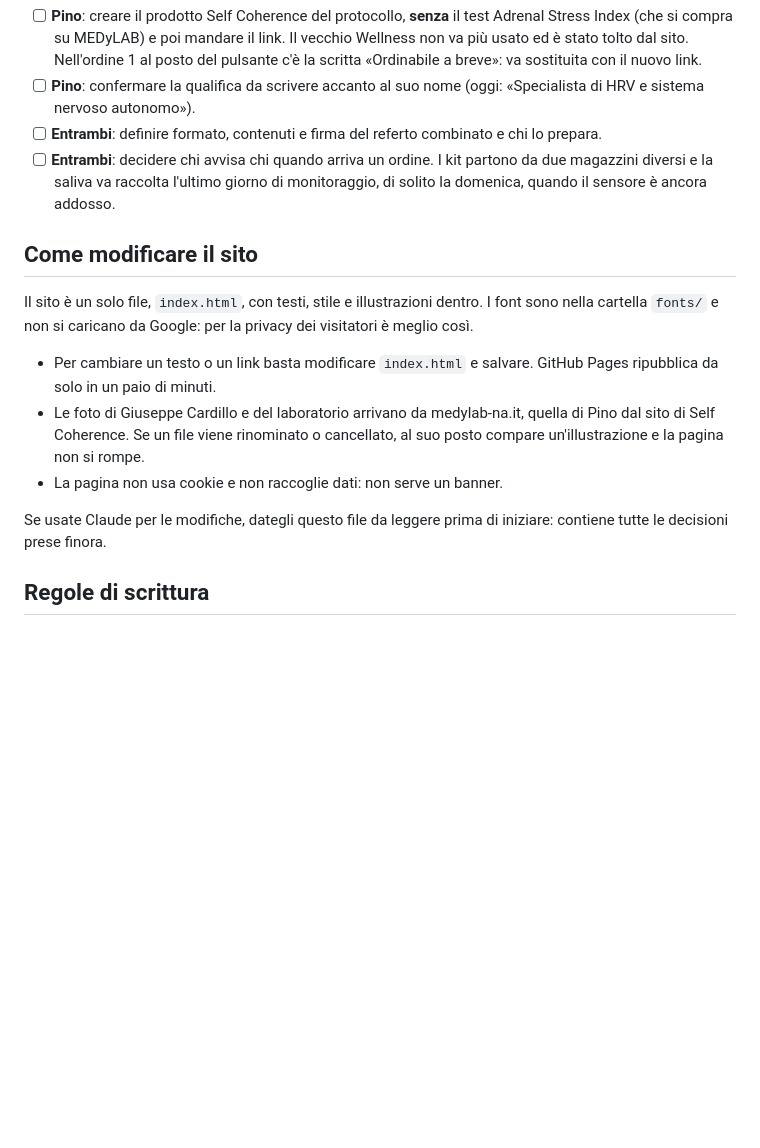
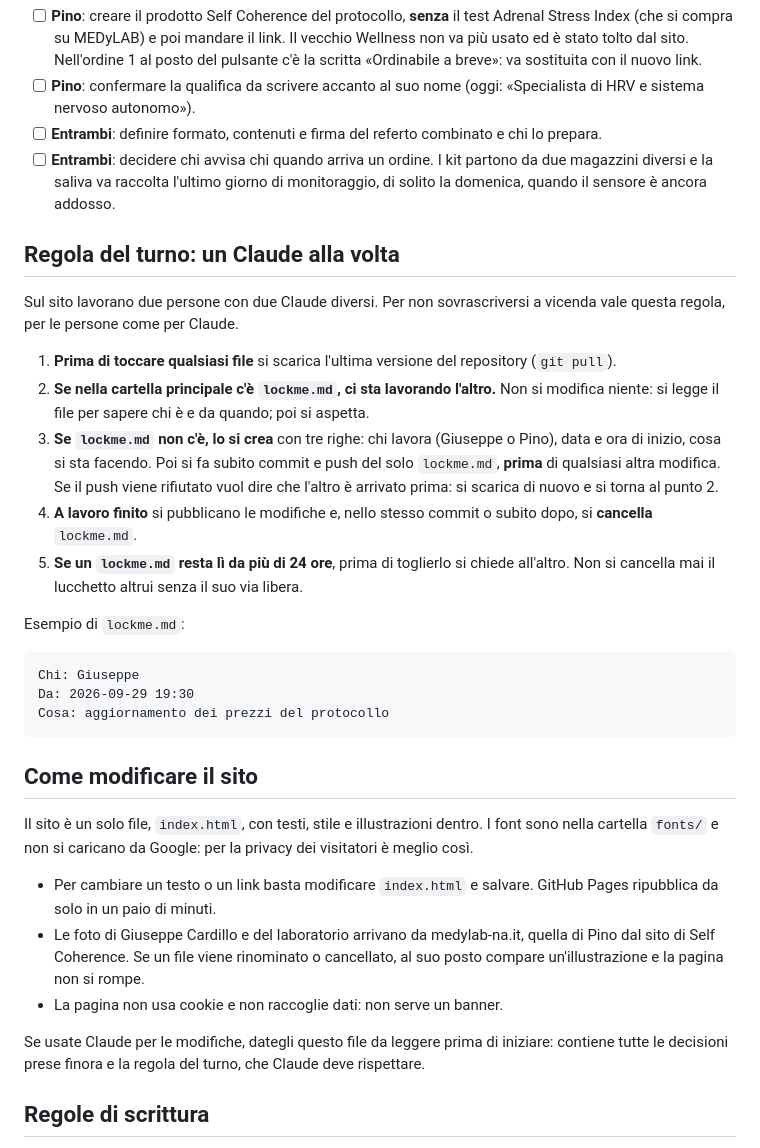
Before and after one commit to dnafinder/doppia-lettura, a Markdown page: README.md, the part around the change. GitHub-like rendering; blank space fills up the shorter version.

Commit message:
README: regola del turno con lockme.md
Co-Authored-By: Claude Opus 5.5 <noreply@anthropic.com>
Claude-Session: https://claude.ai/code/session_0119EXRJHxPkmEZ5FFVJiYkJ

````diff
--- a/README.md
+++ b/README.md
@@ -54,6 +54,24 @@ Il vecchio codice sconto `selfcoherence10` non compare più sul sito.
 - [ ] **Entrambi**: definire formato, contenuti e firma del referto combinato e chi lo prepara.
 - [ ] **Entrambi**: decidere chi avvisa chi quando arriva un ordine. I kit partono da due magazzini diversi e la saliva va raccolta l'ultimo giorno di monitoraggio, di solito la domenica, quando il sensore è ancora addosso.
 
+## Regola del turno: un Claude alla volta
+
+Sul sito lavorano due persone con due Claude diversi. Per non sovrascriversi a vicenda vale questa regola, per le persone come per Claude.
+
+1. **Prima di toccare qualsiasi file** si scarica l'ultima versione del repository (`git pull`).
+2. **Se nella cartella principale c'è `lockme.md`, ci sta lavorando l'altro.** Non si modifica niente: si legge il file per sapere chi è e da quando; poi si aspetta.
+3. **Se `lockme.md` non c'è, lo si crea** con tre righe: chi lavora (Giuseppe o Pino), data e ora di inizio, cosa si sta facendo. Poi si fa subito commit e push del solo `lockme.md`, **prima** di qualsiasi altra modifica. Se il push viene rifiutato vuol dire che l'altro è arrivato prima: si scarica di nuovo e si torna al punto 2.
+4. **A lavoro finito** si pubblicano le modifiche e, nello stesso commit o subito dopo, si **cancella** `lockme.md`.
+5. **Se un `lockme.md` resta lì da più di 24 ore**, prima di toglierlo si chiede all'altro. Non si cancella mai il lucchetto altrui senza il suo via libera.
+
+Esempio di `lockme.md`:
+
+```
+Chi: Giuseppe
+Da: 2026-09-29 19:30
+Cosa: aggiornamento dei prezzi del protocollo
+```
+
 ## Come modificare il sito
 
 Il sito è un solo file, `index.html`, con testi, stile e illustrazioni dentro. I font sono nella cartella `fonts/` e non si caricano da Google: per la privacy dei visitatori è meglio così.
@@ -62,7 +80,7 @@ Il sito è un solo file, `index.html`, con testi, stile e illustrazioni dentro.
 - Le foto di Giuseppe Cardillo e del laboratorio arrivano da medylab-na.it, quella di Pino dal sito di Self Coherence. Se un file viene rinominato o cancellato, al suo posto compare un'illustrazione e la pagina non si rompe.
 - La pagina non usa cookie e non raccoglie dati: non serve un banner.
 
-Se usate Claude per le modifiche, dategli questo file da leggere prima di iniziare: contiene tutte le decisioni prese finora.
+Se usate Claude per le modifiche, dategli questo file da leggere prima di iniziare: contiene tutte le decisioni prese finora e la regola del turno, che Claude deve rispettare.
 
 ## Regole di scrittura
 
````
